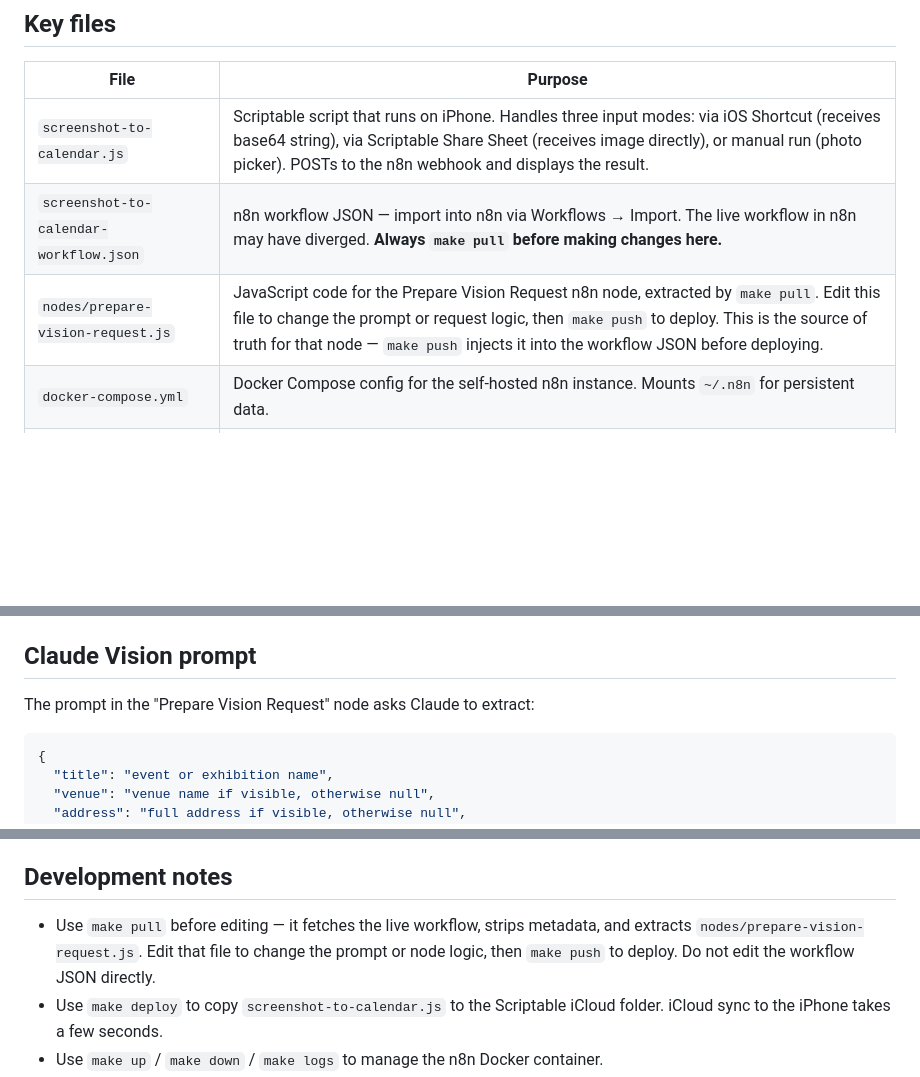
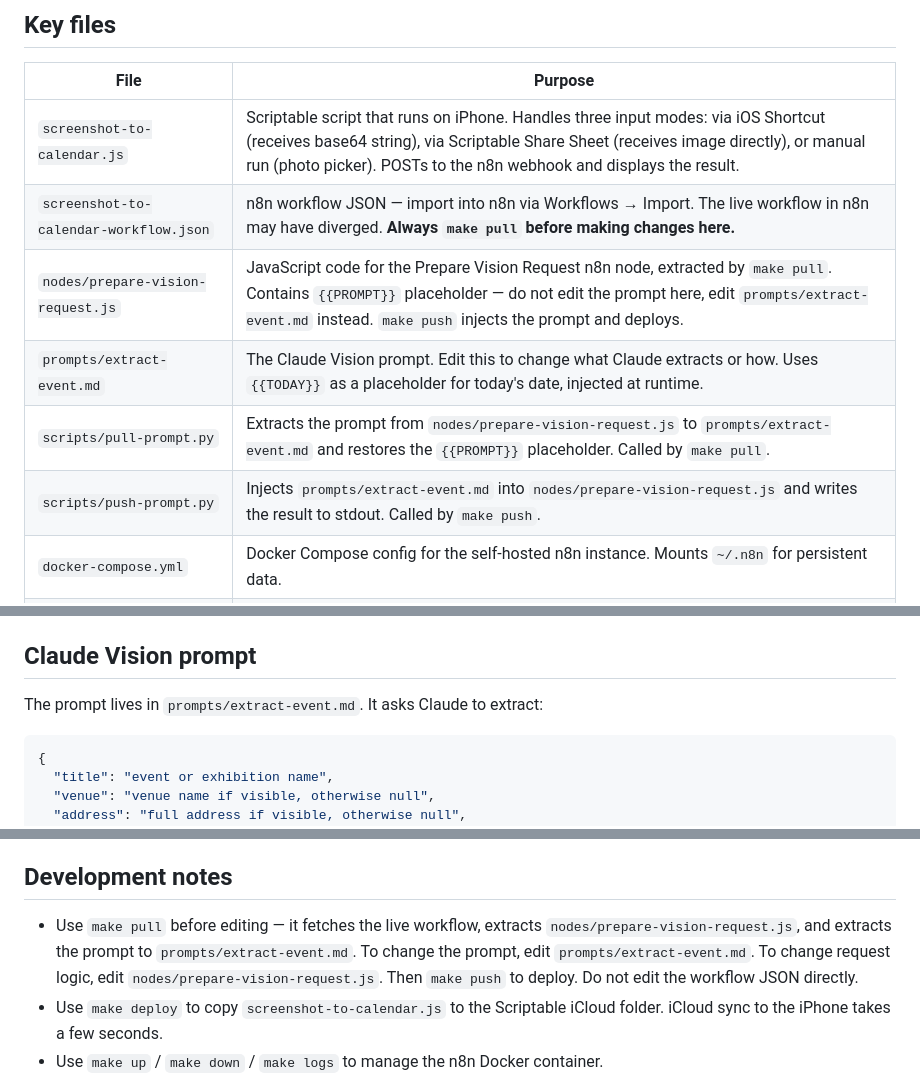
Before and after one commit to rhysdunne/screenshot-to-calendar, a Markdown page: CLAUDE.md, 3 parts joined by grey strips. Drawn GitHub-style; blank space fills up the shorter version.

Commit message:
Update CLAUDE.md to reflect prompt extraction to prompts/extract-event.md
Co-Authored-By: Claude Sonnet 4.6 <noreply@anthropic.com>

````diff
--- a/CLAUDE.md
+++ b/CLAUDE.md
@@ -24,7 +24,10 @@ The user's flow: see a poster or Instagram post → share the image → tap "Cap
 |------|---------|
 | `screenshot-to-calendar.js` | Scriptable script that runs on iPhone. Handles three input modes: via iOS Shortcut (receives base64 string), via Scriptable Share Sheet (receives image directly), or manual run (photo picker). POSTs to the n8n webhook and displays the result. |
 | `screenshot-to-calendar-workflow.json` | n8n workflow JSON — import into n8n via Workflows → Import. The live workflow in n8n may have diverged. **Always `make pull` before making changes here.** |
-| `nodes/prepare-vision-request.js` | JavaScript code for the Prepare Vision Request n8n node, extracted by `make pull`. Edit this file to change the prompt or request logic, then `make push` to deploy. This is the source of truth for that node — `make push` injects it into the workflow JSON before deploying. |
+| `nodes/prepare-vision-request.js` | JavaScript code for the Prepare Vision Request n8n node, extracted by `make pull`. Contains `{{PROMPT}}` placeholder — do not edit the prompt here, edit `prompts/extract-event.md` instead. `make push` injects the prompt and deploys. |
+| `prompts/extract-event.md` | The Claude Vision prompt. Edit this to change what Claude extracts or how. Uses `{{TODAY}}` as a placeholder for today's date, injected at runtime. |
+| `scripts/pull-prompt.py` | Extracts the prompt from `nodes/prepare-vision-request.js` to `prompts/extract-event.md` and restores the `{{PROMPT}}` placeholder. Called by `make pull`. |
+| `scripts/push-prompt.py` | Injects `prompts/extract-event.md` into `nodes/prepare-vision-request.js` and writes the result to stdout. Called by `make push`. |
 | `docker-compose.yml` | Docker Compose config for the self-hosted n8n instance. Mounts `~/.n8n` for persistent data. |
 | `images/test-image.jpg` | A test image of an event poster, used during development for testing the pipeline via curl. |
 | `images/ios-shortcut-setup.png` | Screenshot of the iOS Shortcut configuration, referenced in the README. |
@@ -105,7 +108,7 @@ make deploy  # copies screenshot-to-calendar.js to Scriptable's iCloud folder
 
 ## Claude Vision prompt
 
-The prompt in the "Prepare Vision Request" node asks Claude to extract:
+The prompt lives in `prompts/extract-event.md`. It asks Claude to extract:
 ```json
 {
   "title": "event or exhibition name",
@@ -161,7 +164,7 @@ Tracked as GitHub issues:
 
 ## Development notes
 
-- Use `make pull` before editing — it fetches the live workflow, strips metadata, and extracts `nodes/prepare-vision-request.js`. Edit that file to change the prompt or node logic, then `make push` to deploy. Do not edit the workflow JSON directly.
+- Use `make pull` before editing — it fetches the live workflow, extracts `nodes/prepare-vision-request.js`, and extracts the prompt to `prompts/extract-event.md`. To change the prompt, edit `prompts/extract-event.md`. To change request logic, edit `nodes/prepare-vision-request.js`. Then `make push` to deploy. Do not edit the workflow JSON directly.
 - Use `make deploy` to copy `screenshot-to-calendar.js` to the Scriptable iCloud folder. iCloud sync to the iPhone takes a few seconds.
 - Use `make up` / `make down` / `make logs` to manage the n8n Docker container.
 - To test the webhook locally: `curl -X POST http://localhost:5678/webhook/screenshot-to-calendar -H "Content-Type: application/json" -d '{"type":"image","image":"<base64>"}'`
````
